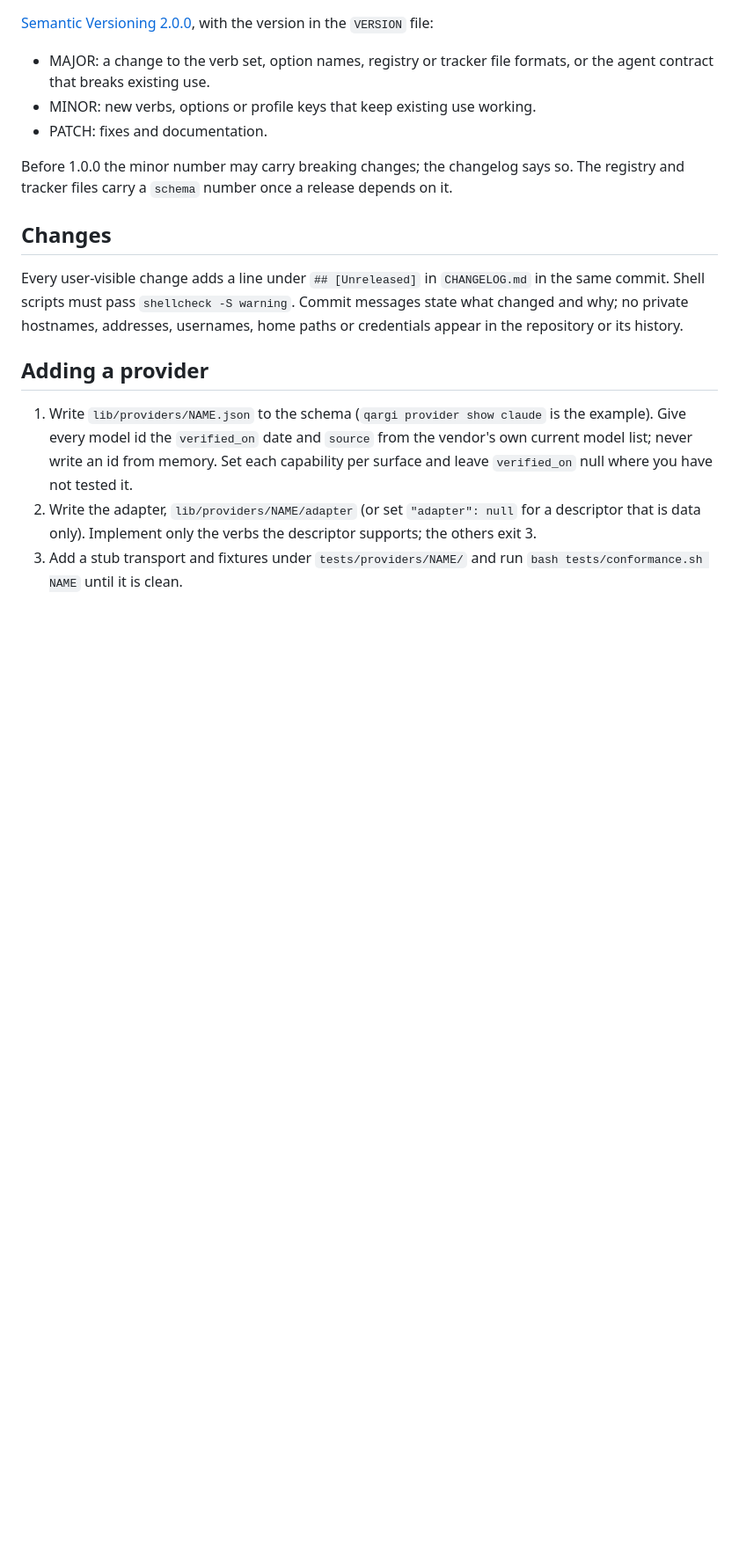
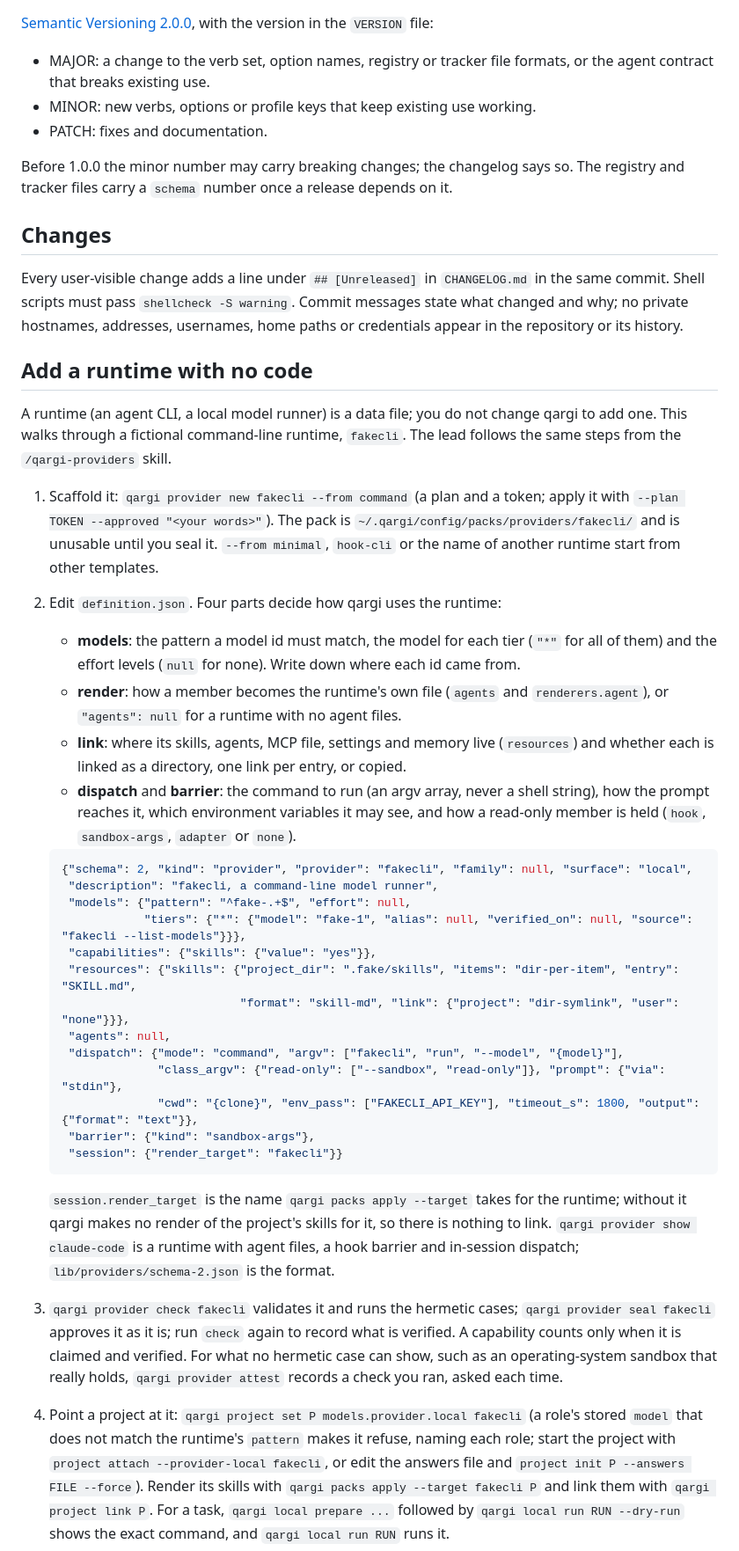
Before and after one commit to rett/qargi, a Markdown page: CONTRIBUTING.md, the part around one of its changes. Shown at 88% size. GitHub-like rendering; blank space fills up the shorter version.

Commit message:
Add an onboarding walk-through for a runtime with no code to CONTRIBUTING
Replace the 'Adding a provider' steps, which assumed schema 1 and a code adapter, with two
sections: a no-code walk-through with a fictional command-line runtime whose definition was
validated with provider check, seal and import, and the shorter path for a runtime shipped in
this repository. Fix the layout paragraph for the neutral member definition.

````diff
--- a/CONTRIBUTING.md
+++ b/CONTRIBUTING.md
@@ -65,8 +66,57 @@ Every user-visible change adds a line under `## [Unreleased]` in
 private hostnames, addresses, usernames, home paths or credentials appear in
 the repository or its history.
 
-## Adding a provider
+## Add a runtime with no code
 
-1. Write `lib/providers/NAME.json` to the schema (`qargi provider show claude` is the example). Give every model id the `verified_on` date and `source` from the vendor's own current model list; never write an id from memory. Set each capability per surface and leave `verified_on` null where you have not tested it.
-2. Write the adapter, `lib/providers/NAME/adapter` (or set `"adapter": null` for a descriptor that is data only). Implement only the verbs the descriptor supports; the others exit 3.
-3. Add a stub transport and fixtures under `tests/providers/NAME/` and run `bash tests/conformance.sh NAME` until it is clean.
+A runtime (an agent CLI, a local model runner) is a data file; you do not change qargi to add one.
+This walks through a fictional command-line runtime, `fakecli`. The lead follows the same steps
+from the `/qargi-providers` skill.
+
+1. Scaffold it: `qargi provider new fakecli --from command` (a plan and a token; apply it with
+   `--plan TOKEN --approved "<your words>"`). The pack is `~/.qargi/config/packs/providers/fakecli/`
+   and is unusable until you seal it. `--from minimal`, `hook-cli` or the name of another runtime
+   start from other templates.
+2. Edit `definition.json`. Four parts decide how qargi uses the runtime:
+   - **models**: the pattern a model id must match, the model for each tier (`"*"` for all of
+     them) and the effort levels (`null` for none). Write down where each id came from.
+   - **render**: how a member becomes the runtime's own file (`agents` and `renderers.agent`),
+     or `"agents": null` for a runtime with no agent files.
+   - **link**: where its skills, agents, MCP file, settings and memory live (`resources`) and
+     whether each is linked as a directory, one link per entry, or copied.
+   - **dispatch** and **barrier**: the command to run (an argv array, never a shell string), how
+     the prompt reaches it, which environment variables it may see, and how a read-only member
+     is held (`hook`, `sandbox-args`, `adapter` or `none`).
+
+   ```json
+   {"schema": 2, "kind": "provider", "provider": "fakecli", "family": null, "surface": "local",
+    "description": "fakecli, a command-line model runner",
+    "models": {"pattern": "^fake-.+$", "effort": null,
+               "tiers": {"*": {"model": "fake-1", "alias": null, "verified_on": null, "source": "fakecli --list-models"}}},
+    "capabilities": {"skills": {"value": "yes"}},
+    "resources": {"skills": {"project_dir": ".fake/skills", "items": "dir-per-item", "entry": "SKILL.md",
+                             "format": "skill-md", "link": {"project": "dir-symlink", "user": "none"}}},
+    "agents": null,
+    "dispatch": {"mode": "command", "argv": ["fakecli", "run", "--model", "{model}"],
+                 "class_argv": {"read-only": ["--sandbox", "read-only"]}, "prompt": {"via": "stdin"},
+                 "cwd": "{clone}", "env_pass": ["FAKECLI_API_KEY"], "timeout_s": 1800, "output": {"format": "text"}},
+    "barrier": {"kind": "sandbox-args"},
+    "session": {"render_target": "fakecli"}}
+   ```
+
+   `session.render_target` is the name `qargi packs apply --target` takes for the runtime; without
+   it qargi makes no render of the project's skills for it, so there is nothing to link.
+   `qargi provider show claude-code` is a runtime with agent files, a hook barrier and
+   in-session dispatch; `lib/providers/schema-2.json` is the format.
+3. `qargi provider check fakecli` validates it and runs the hermetic cases; `qargi provider seal
+   fakecli` approves it as it is; run `check` again to record what is verified. A capability
+   counts only when it is claimed and verified. For what no hermetic case can show, such as an
+   operating-system sandbox that really holds, `qargi provider attest` records a check you ran,
+   asked each time.
+4. Point a project at it: `qargi project set P models.provider.local fakecli` (a role's stored
+   `model` that does not match the runtime's `pattern` makes it refuse, naming each role; start
+   the project with `project attach --provider-local fakecli`, or edit the answers file and
+   `project init P --answers FILE --force`). Render its skills
+   with `qargi packs apply --target fakecli P` and link them with `qargi project link P`. For a task,
+   `qargi local prepare ...` followed by `qargi local run RUN --dry-run` shows the exact command, and
+   `qargi local run RUN` runs it.
+
````
Also changed, not shown: other parts of CONTRIBUTING.md (+26 -4 lines).
